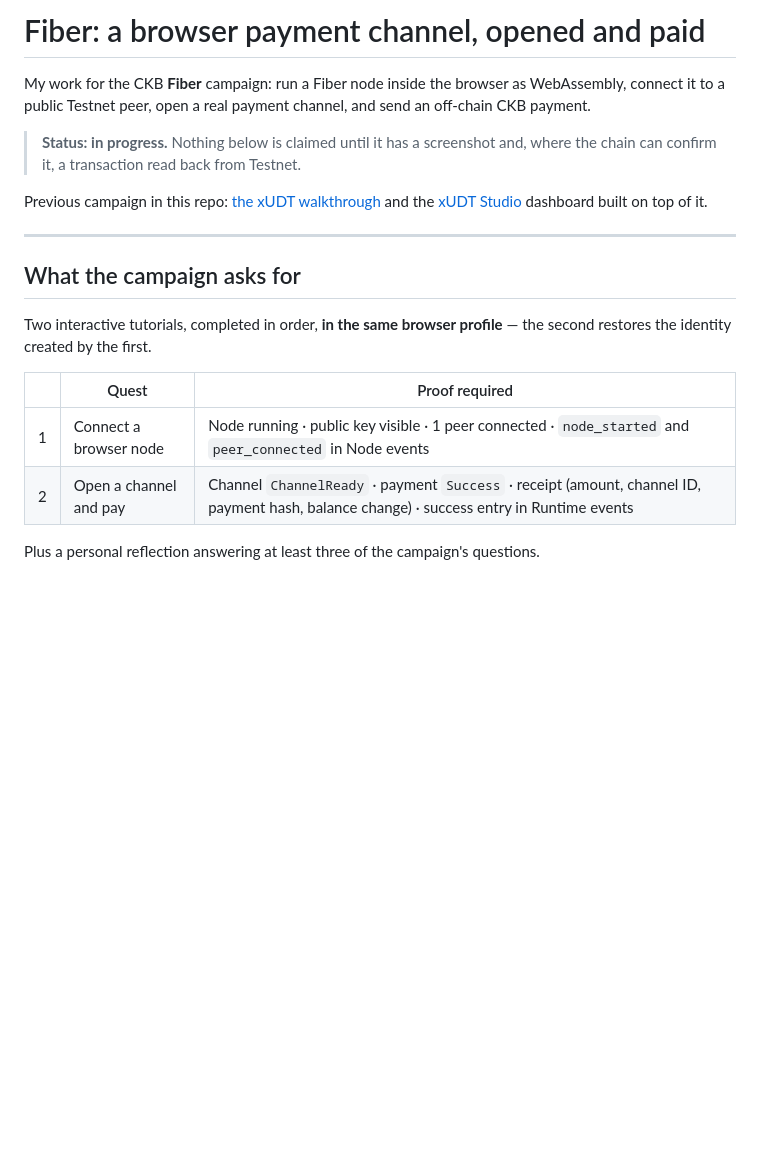
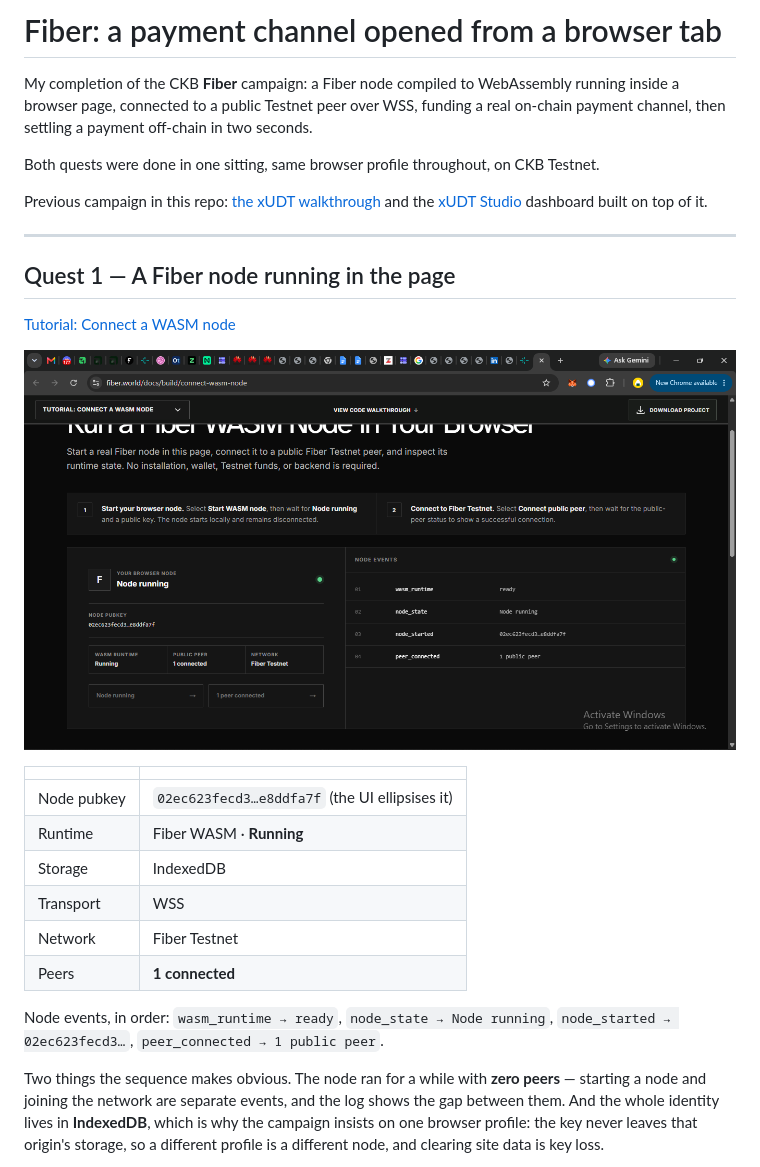
Before and after one commit to daodudestiny56-netizen/xudt, a Markdown page: README.md, the part around one of its changes. GitHub-like rendering; pictures changed too: fiber/screenshots/quest1-node-connected.png (added); blank space fills up the shorter version.

```diff
--- a/README.md
+++ b/README.md
@@ -1,25 +1,37 @@
-# Fiber: a browser payment channel, opened and paid
+# Fiber: a payment channel opened from a browser tab
 
-My work for the CKB **Fiber** campaign: run a Fiber node inside the browser as WebAssembly,
-connect it to a public Testnet peer, open a real payment channel, and send an off-chain
-CKB payment.
+My completion of the CKB **Fiber** campaign: a Fiber node compiled to WebAssembly running
+inside a browser page, connected to a public Testnet peer over WSS, funding a real
+on-chain payment channel, then settling a payment off-chain in two seconds.
 
-> **Status: in progress.** Nothing below is claimed until it has a screenshot and,
-> where the chain can confirm it, a transaction read back from Testnet.
+Both quests were done in one sitting, same browser profile throughout, on CKB Testnet.
 
 Previous campaign in this repo: [the xUDT walkthrough](XUDT.md) and the
 [xUDT Studio](studio/) dashboard built on top of it.
 
 ---
 
-## What the campaign asks for
+## Quest 1 — A Fiber node running in the page
 
-Two interactive tutorials, completed in order, **in the same browser profile** — the
-second restores the identity created by the first.
+[Tutorial: Connect a WASM node](https://www.fiber.world/docs/build/connect-wasm-node)
 
-| | Quest | Proof required |
-|---|---|---|
-| 1 | Connect a browser node | Node running · public key visible · 1 peer connected · `node_started` and `peer_connected` in Node events |
-| 2 | Open a channel and pay | Channel `ChannelReady` · payment `Success` · receipt (amount, channel ID, payment hash, balance change) · success entry in Runtime events |
+![Quest 1 proof](fiber/screenshots/quest1-node-connected.png)
 
-Plus a personal reflection answering at least three of the campaign's questions.
+| | |
+|---|---|
+| Node pubkey | `02ec623fecd3…e8ddfa7f` (the UI ellipsises it) |
+| Runtime | Fiber WASM · **Running** |
+| Storage | IndexedDB |
+| Transport | WSS |
+| Network | Fiber Testnet |
+| Peers | **1 connected** |
+
+Node events, in order: `wasm_runtime → ready`, `node_state → Node running`,
+`node_started → 02ec623fecd3…`, `peer_connected → 1 public peer`.
+
+Two things the sequence makes obvious. The node ran for a while with **zero peers** —
+starting a node and joining the network are separate events, and the log shows the gap
+between them. And the whole identity lives in **IndexedDB**, which is why the campaign
+insists on one browser profile: the key never leaves that origin's storage, so a
+different profile is a different node, and clearing site data is key loss.
+
```
Also changed, not shown: other parts of README.md (+85 -59 lines), fiber/screenshots/README.md (deleted, +0 -1 lines), fiber/screenshots/quest2-channel-negotiating.png (added), fiber/screenshots/quest2-channel-ready.png (added), fiber/screenshots/quest2-funded-before-channel.png (added), fiber/screenshots/quest2-payment-success.png (added).
